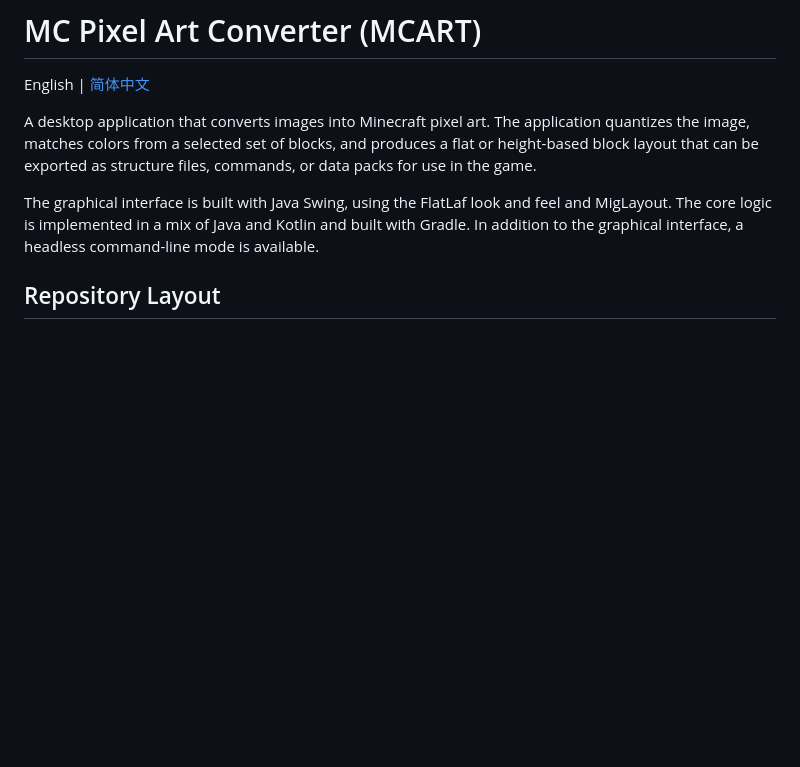
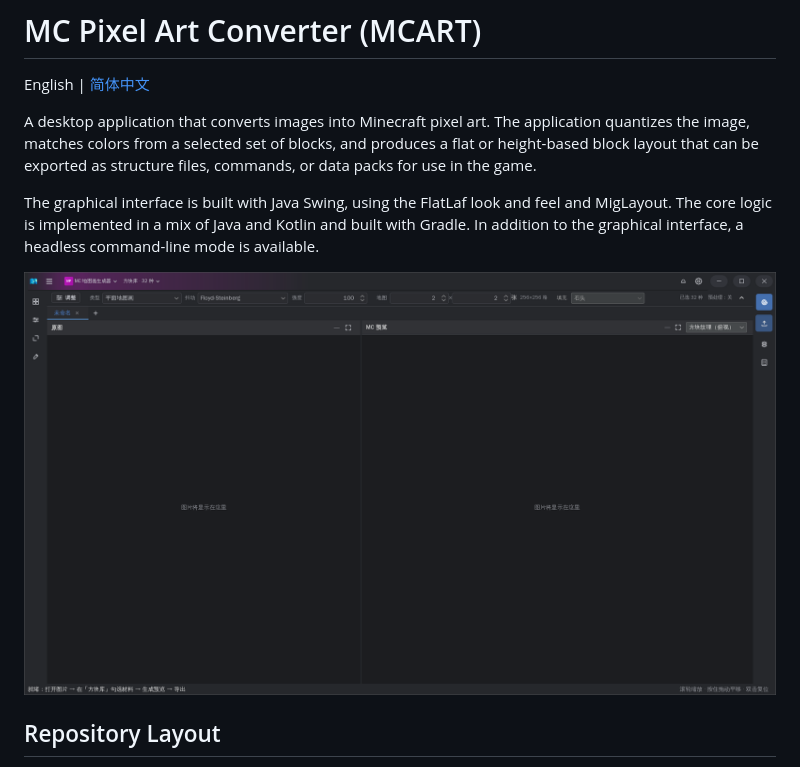
Before and after one commit to lrhbit/MCART, a Markdown page: README.md, the part around the change. Drawn GitHub-style; pictures changed too: docs/screenshot.png (added); blank space fills up the shorter version.

```diff
--- a/README.md
+++ b/README.md
@@ -5,6 +5,8 @@ English | [简体中文](./README_zh_CN.md)
 A desktop application that converts images into Minecraft pixel art. The application quantizes the image, matches colors from a selected set of blocks, and produces a flat or height-based block layout that can be exported as structure files, commands, or data packs for use in the game.
 
 The graphical interface is built with Java Swing, using the FlatLaf look and feel and MigLayout. The core logic is implemented in a mix of Java and Kotlin and built with Gradle. In addition to the graphical interface, a headless command-line mode is available.
+
+![Main window after startup](./docs/screenshot.png)
 
 ## Repository Layout
 
```
Also changed, not shown: CHANGELOG.md (deleted, +0 -45 lines), README_zh_CN.md (+2 -0 lines).
